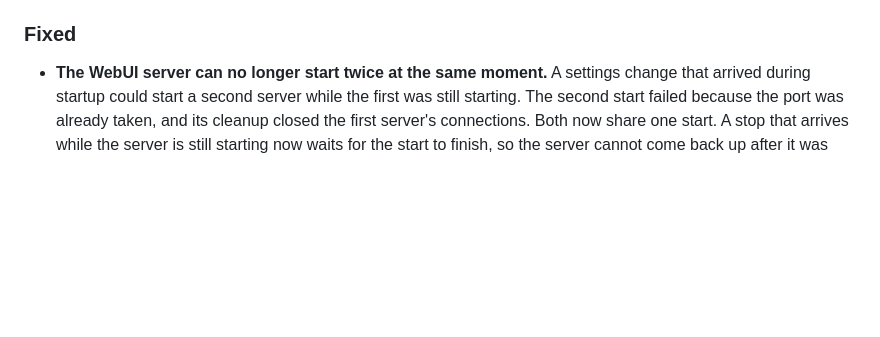
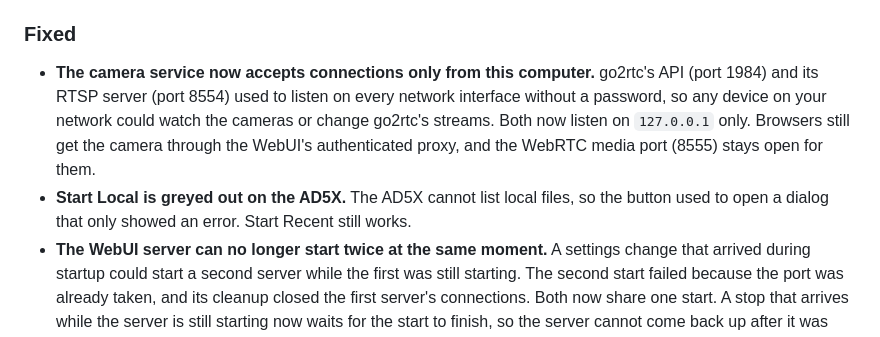
Before and after one commit to Parallel-7/FlashForgeWebUI, a Markdown page: CHANGELOG.md, the part around the change. GitHub-like rendering; blank space fills up the shorter version.

Commit message:
docs(changelog): add the camera lockdown and Start Local change to 1.2.0

```diff
--- a/CHANGELOG.md
+++ b/CHANGELOG.md
@@ -41,6 +41,8 @@ The first stable release since 1.1.0. It contains everything from 1.2.0-alpha.1
 
 ### Fixed
 
+- **The camera service now accepts connections only from this computer.** go2rtc's API (port 1984) and its RTSP server (port 8554) used to listen on every network interface without a password, so any device on your network could watch the cameras or change go2rtc's streams. Both now listen on `127.0.0.1` only. Browsers still get the camera through the WebUI's authenticated proxy, and the WebRTC media port (8555) stays open for them.
+- **Start Local is greyed out on the AD5X.** The AD5X cannot list local files, so the button used to open a dialog that only showed an error. Start Recent still works.
 - **The WebUI server can no longer start twice at the same moment.** A settings change that arrived during startup could start a second server while the first was still starting. The second start failed because the port was already taken, and its cleanup closed the first server's connections. Both now share one start. A stop that arrives while the server is still starting now waits for the start to finish, so the server cannot come back up after it was stopped. Thanks to [@jsalmon00](https://github.com/jsalmon00) for finding this in [FlashForgeUI-Electron#80](https://github.com/Parallel-7/FlashForgeUI-Electron/pull/80).
 - **go2rtc no longer keeps running after the app exits on an error.** A failed startup and the shutdown time limit both end the app without its normal shutdown, so the go2rtc camera process kept running and holding its ports. The app now stops go2rtc whenever it exits.
 - **A stable release's notes now compare against the previous stable release.** The release workflow linked "Compare changes since" to the newest older tag, which for 1.2.0 would have been `v1.2.0-alpha.8`, a one-commit diff. Git also ranked `v1.2.0-alpha.8` above `v1.2.0`, so the next alpha would have compared against alpha.8 too. Stable releases now compare against the previous stable tag, and a prerelease ranks below its release.
```
